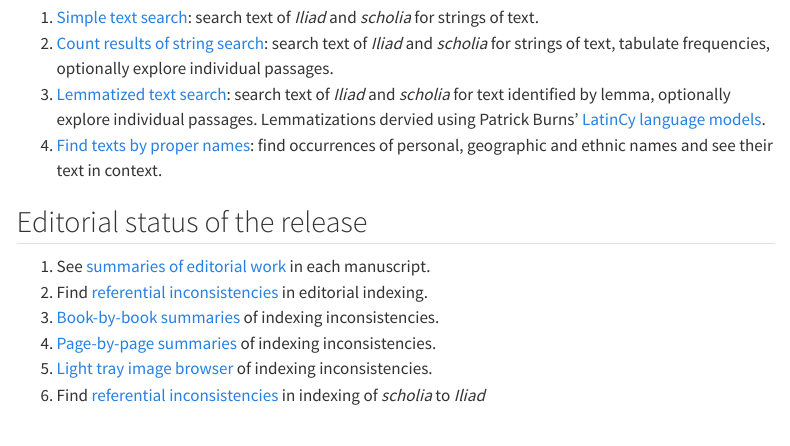
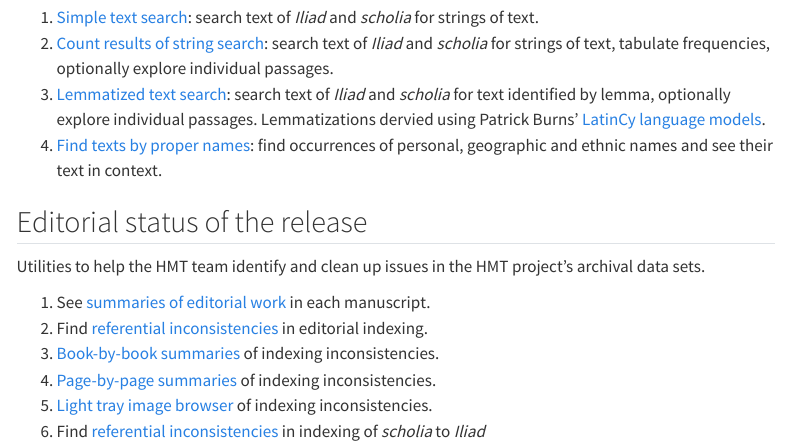
Before and after one commit to neelsmith/hmt-apps, a Quarto document (quarto/apps/index.qmd): the page in a window 1100 px wide, from 820 px down. Rendered offline with R 4.5, knitr and Pandoc in place of Quarto, with nearby package versions; menus at the side of the page are left out.

Commit message:
Add note

```diff
--- a/quarto/apps/index.qmd
+++ b/quarto/apps/index.qmd
@@ -40,6 +40,7 @@ Each app displays an individual version number. Github release numbers refer to
 
 ## Editorial status of the release
 
+Utilities to help the HMT team identify and clean up issues in the HMT project's archival data sets.
 
 1. See [summaries of editorial work](../coverage.html) in each manuscript.
 1. Find [referential inconsistencies](../dse-check.html) in  editorial indexing.
```
Also changed, not shown: docs/search.json, 1 other file.
